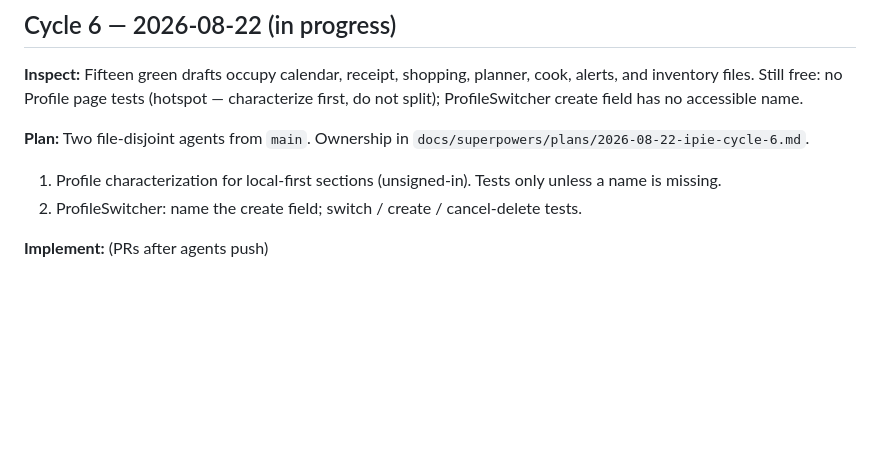
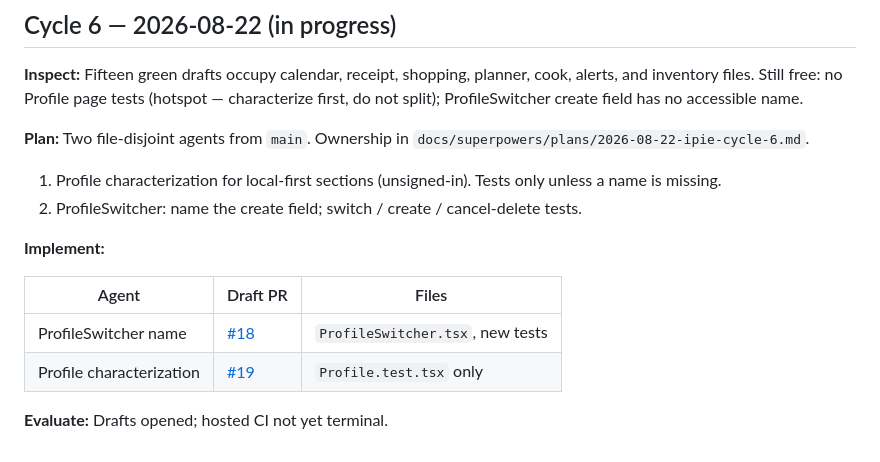
Before and after one commit to Codygrant3/no-fridge-spoil, a Markdown page: docs/IPIE_LOOP.md, the part around the change. GitHub-like rendering; blank space fills up the shorter version.

Commit message:
Record Cycle 6 implement PRs #18 and #19.
Co-authored-by: Codygrant3 <Codygrant3@users.noreply.github.com>

```diff
--- a/docs/IPIE_LOOP.md
+++ b/docs/IPIE_LOOP.md
@@ -129,4 +129,11 @@ File ownership is in `docs/superpowers/plans/2026-08-21-ipie-cycle-1.md`.
 1. Profile characterization for local-first sections (unsigned-in). Tests only unless a name is missing.
 2. ProfileSwitcher: name the create field; switch / create / cancel-delete tests.
 
-**Implement:** (PRs after agents push)
+**Implement:**
+
+| Agent | Draft PR | Files |
+| --- | --- | --- |
+| ProfileSwitcher name | [#18](https://github.com/Codygrant3/no-fridge-spoil/pull/18) | `ProfileSwitcher.tsx`, new tests |
+| Profile characterization | [#19](https://github.com/Codygrant3/no-fridge-spoil/pull/19) | `Profile.test.tsx` only |
+
+**Evaluate:** Drafts opened; hosted CI not yet terminal.
```
